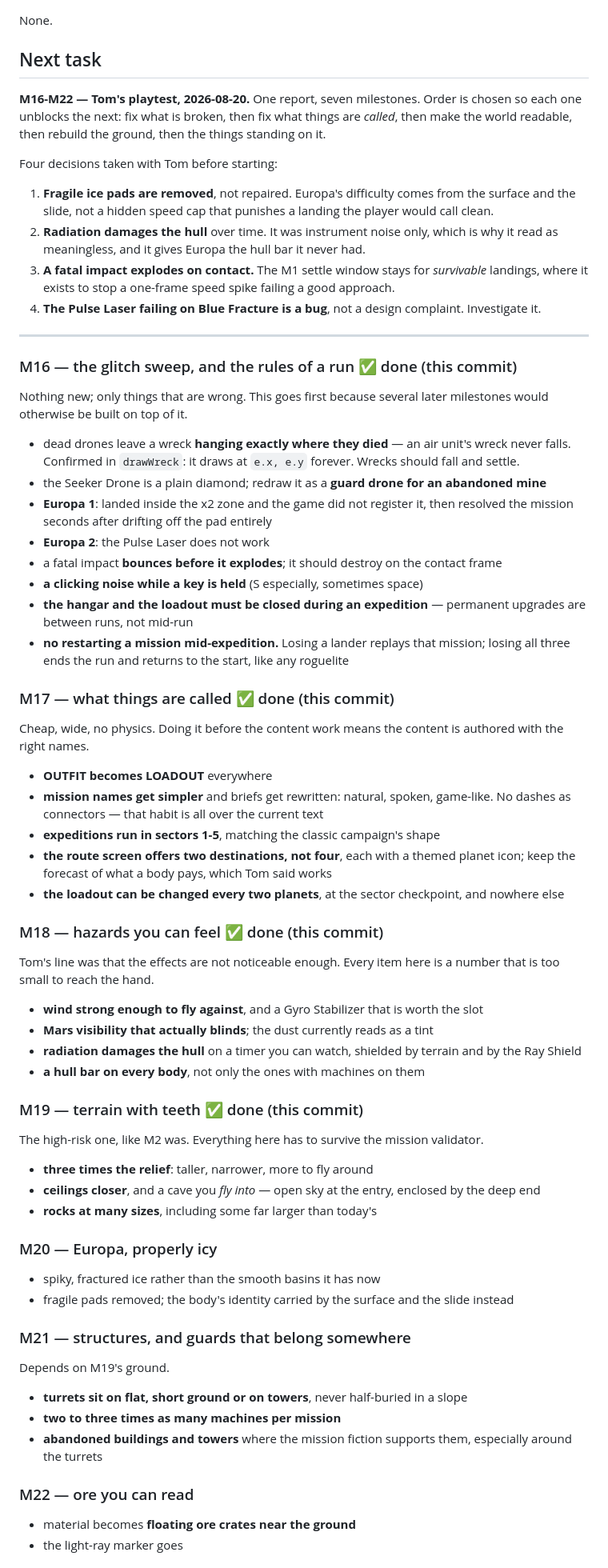
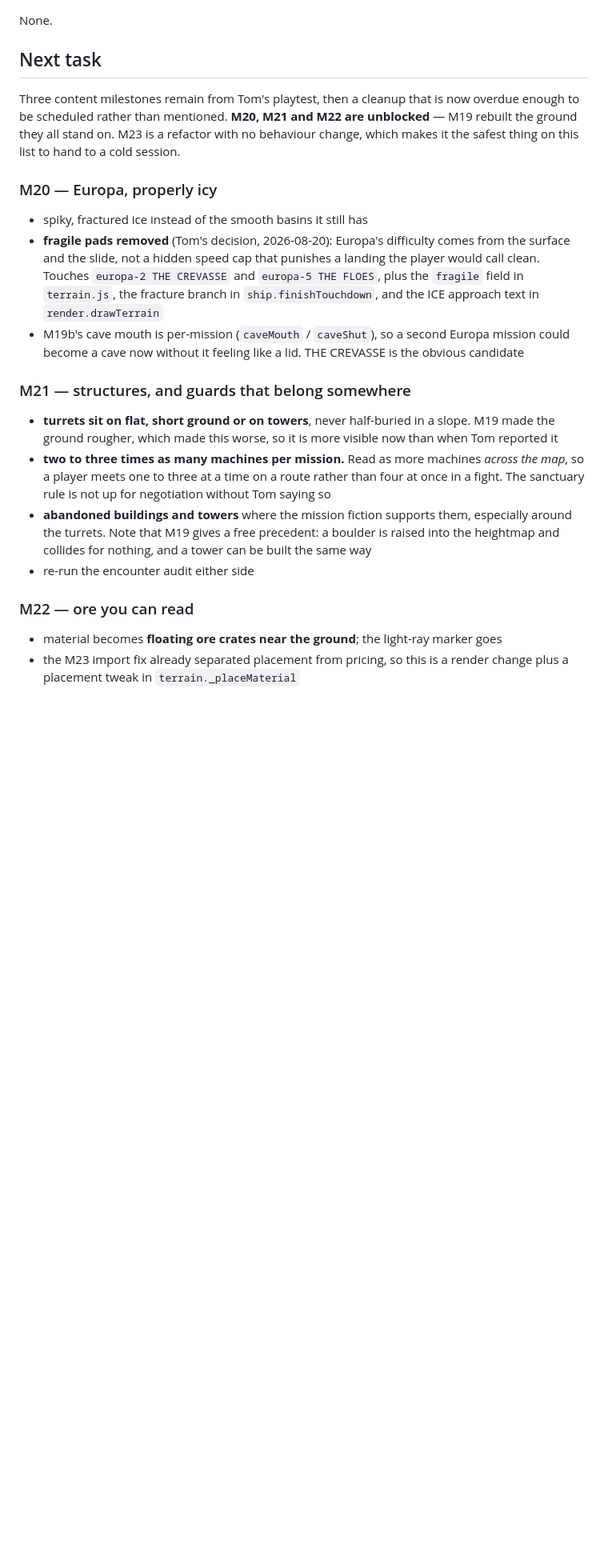
Before and after one commit to TheAIgnostic/lunar-lander, a Markdown page: ROADMAP_STATUS.md, the part around one of its changes. Shown at 80% size. Rendered like a GitHub page; blank space fills up the shorter version.

Commit message:
Roadmap M20-M23 and the import rule in the architecture note
Writes up the three remaining playtest milestones and schedules the cleanup as
M23, with the measurement behind it: 24 of 26 modules import three things or
fewer, and 39% of the codebase is in main.js and render.js. Records the trap
that makes the main.js split more than a file move - screenHTML closes over 26
module-scope bindings, so the mutable state has to come out first.

Also states the layering rule the import fix came from: a generator may not
import a concept.

Co-Authored-By: Claude Opus 5 <noreply@anthropic.com>

```diff
--- a/ROADMAP_STATUS.md
+++ b/ROADMAP_STATUS.md
@@ -457,87 +457,37 @@ None.
 
 ## Next task
 
-**M16-M22 — Tom's playtest, 2026-08-20.** One report, seven milestones. Order is chosen so each one
-unblocks the next: fix what is broken, then fix what things are *called*, then make the world
-readable, then rebuild the ground, then the things standing on it.
-
-Four decisions taken with Tom before starting:
-
-1. **Fragile ice pads are removed**, not repaired. Europa's difficulty comes from the surface and
-   the slide, not a hidden speed cap that punishes a landing the player would call clean.
-2. **Radiation damages the hull** over time. It was instrument noise only, which is why it read as
-   meaningless, and it gives Europa the hull bar it never had.
-3. **A fatal impact explodes on contact.** The M1 settle window stays for *survivable* landings,
-   where it exists to stop a one-frame speed spike failing a good approach.
-4. **The Pulse Laser failing on Blue Fracture is a bug**, not a design complaint. Investigate it.
-
----
-
-### M16 — the glitch sweep, and the rules of a run  ✅ done (this commit)
-
-Nothing new; only things that are wrong. This goes first because several later milestones would
-otherwise be built on top of it.
-
-- dead drones leave a wreck **hanging exactly where they died** — an air unit's wreck never falls.
-  Confirmed in `drawWreck`: it draws at `e.x, e.y` forever. Wrecks should fall and settle.
-- the Seeker Drone is a plain diamond; redraw it as a **guard drone for an abandoned mine**
-- **Europa 1**: landed inside the x2 zone and the game did not register it, then resolved the
-  mission seconds after drifting off the pad entirely
-- **Europa 2**: the Pulse Laser does not work
-- a fatal impact **bounces before it explodes**; it should destroy on the contact frame
-- **a clicking noise while a key is held** (S especially, sometimes space)
-- **the hangar and the loadout must be closed during an expedition** — permanent upgrades are
-  between runs, not mid-run
-- **no restarting a mission mid-expedition.** Losing a lander replays that mission; losing all three
-  ends the run and returns to the start, like any roguelite
-
-### M17 — what things are called  ✅ done (this commit)
-
-Cheap, wide, no physics. Doing it before the content work means the content is authored with the
-right names.
-
-- **OUTFIT becomes LOADOUT** everywhere
-- **mission names get simpler** and briefs get rewritten: natural, spoken, game-like. No dashes as
-  connectors — that habit is all over the current text
-- **expeditions run in sectors 1-5**, matching the classic campaign's shape
-- **the route screen offers two destinations, not four**, each with a themed planet icon; keep the
-  forecast of what a body pays, which Tom said works
-- **the loadout can be changed every two planets**, at the sector checkpoint, and nowhere else
-
-### M18 — hazards you can feel  ✅ done (this commit)
-
-Tom's line was that the effects are not noticeable enough. Every item here is a number that is too
-small to reach the hand.
-
-- **wind strong enough to fly against**, and a Gyro Stabilizer that is worth the slot
-- **Mars visibility that actually blinds**; the dust currently reads as a tint
-- **radiation damages the hull** on a timer you can watch, shielded by terrain and by the Ray Shield
-- **a hull bar on every body**, not only the ones with machines on them
-
-### M19 — terrain with teeth  ✅ done (this commit)
-
-The high-risk one, like M2 was. Everything here has to survive the mission validator.
-
-- **three times the relief**: taller, narrower, more to fly around
-- **ceilings closer**, and a cave you *fly into* — open sky at the entry, enclosed by the deep end
-- **rocks at many sizes**, including some far larger than today's
+Three content milestones remain from Tom's playtest, then a cleanup that is now overdue enough to
+be scheduled rather than mentioned. **M20, M21 and M22 are unblocked** — M19 rebuilt the ground they
+all stand on. M23 is a refactor with no behaviour change, which makes it the safest thing on this
+list to hand to a cold session.
 
 ### M20 — Europa, properly icy
 
-- spiky, fractured ice rather than the smooth basins it has now
-- fragile pads removed; the body's identity carried by the surface and the slide instead
+- spiky, fractured ice instead of the smooth basins it still has
+- **fragile pads removed** (Tom's decision, 2026-08-20): Europa's difficulty comes from the surface
+  and the slide, not a hidden speed cap that punishes a landing the player would call clean.
+  Touches `europa-2 THE CREVASSE` and `europa-5 THE FLOES`, plus the `fragile` field in
+  `terrain.js`, the fracture branch in `ship.finishTouchdown`, and the ICE approach text in
+  `render.drawTerrain`
+- M19b's cave mouth is per-mission (`caveMouth` / `caveShut`), so a second Europa mission could
+  become a cave now without it feeling like a lid. THE CREVASSE is the obvious candidate
 
 ### M21 — structures, and guards that belong somewhere
 
-Depends on M19's ground.
-
-- **turrets sit on flat, short ground or on towers**, never half-buried in a slope
-- **two to three times as many machines per mission**
+- **turrets sit on flat, short ground or on towers**, never half-buried in a slope. M19 made the
+  ground rougher, which made this worse, so it is more visible now than when Tom reported it
+- **two to three times as many machines per mission.** Read as more machines *across the map*, so a
+  player meets one to three at a time on a route rather than four at once in a fight. The sanctuary
+  rule is not up for negotiation without Tom saying so
 - **abandoned buildings and towers** where the mission fiction supports them, especially around the
-  turrets
+  turrets. Note that M19 gives a free precedent: a boulder is raised into the heightmap and collides
+  for nothing, and a tower can be built the same way
+- re-run the encounter audit either side
 
 ### M22 — ore you can read
 
-- material becomes **floating ore crates near the ground**
-- the light-ray marker goes
+- material becomes **floating ore crates near the ground**; the light-ray marker goes
+- the M23 import fix already separated placement from pricing, so this is a render change plus a
+  placement tweak in `terrain._placeMaterial`
 
```
Also changed, not shown: other parts of ROADMAP_STATUS.md (+34 -9 lines), docs/ARCHITECTURE.md (+16 -2 lines).
